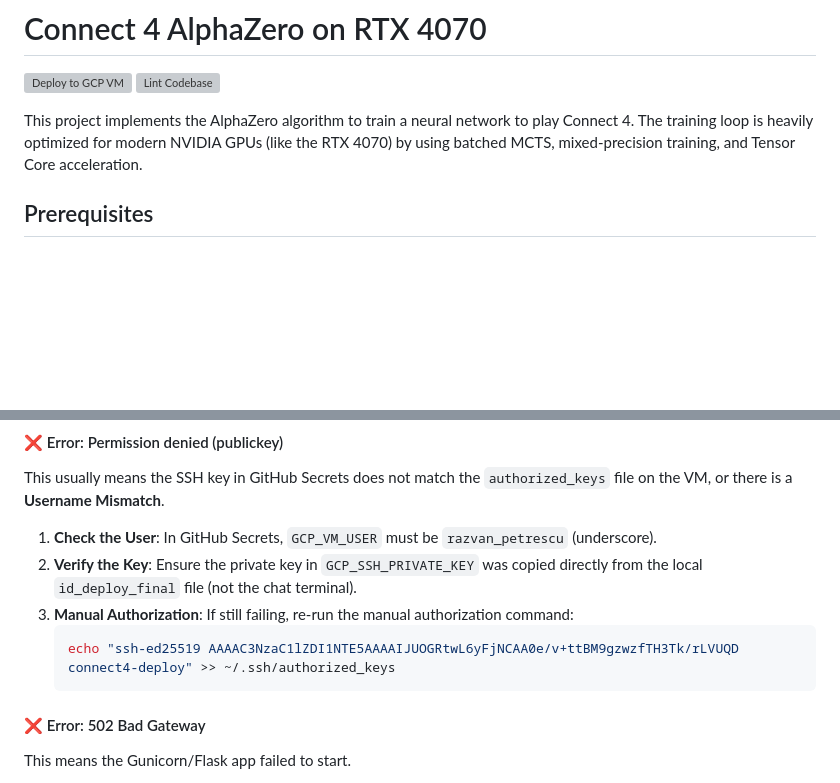
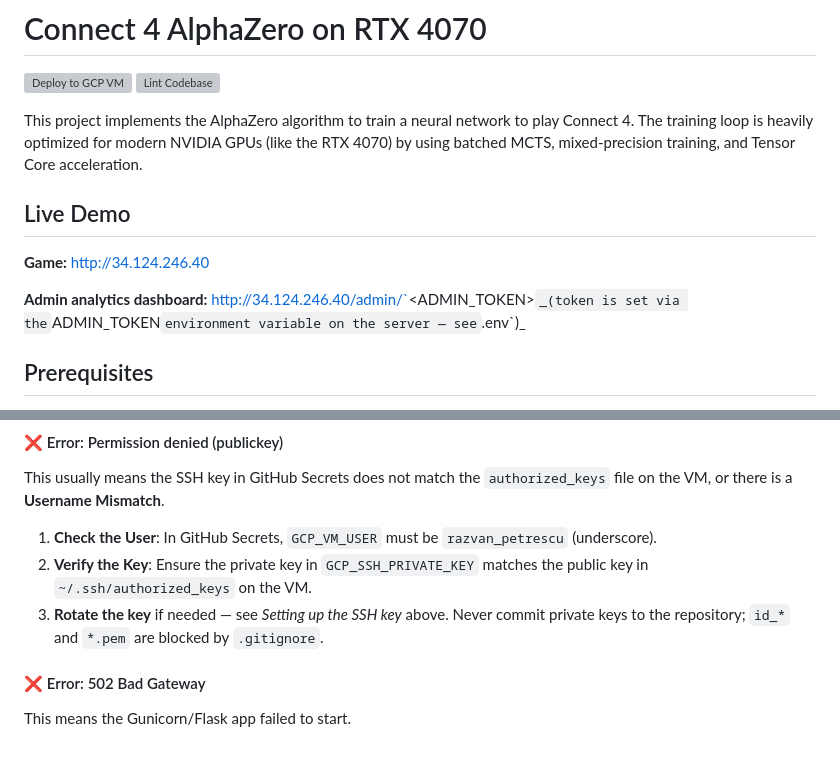
Before and after one commit to kv244/MLTrain, a Markdown page: README.md, 2 parts joined by grey strips. Drawn GitHub-style; blank space fills up the shorter version; grey boxes are pictures that could not be loaded.

````diff
--- a/README.md
+++ b/README.md
@@ -4,6 +4,13 @@
 [![Lint Codebase](https://github.com/kv244/MLTrain/actions/workflows/lint.yml/badge.svg)](https://github.com/kv244/MLTrain/actions/workflows/lint.yml)
 
 This project implements the AlphaZero algorithm to train a neural network to play Connect 4. The training loop is heavily optimized for modern NVIDIA GPUs (like the RTX 4070) by using batched MCTS, mixed-precision training, and Tensor Core acceleration.
+
+## Live Demo
+
+**Game:** http://34.124.246.40
+
+**Admin analytics dashboard:** http://34.124.246.40/admin/`<ADMIN_TOKEN>`
+_(token is set via the `ADMIN_TOKEN` environment variable on the server — see `.env`)_
 
 ## Prerequisites
 
@@ -193,11 +200,8 @@ Add the public key to the VM via **GCP Console → Compute Engine → VM instanc
 #### ❌ Error: Permission denied (publickey)
 This usually means the SSH key in GitHub Secrets does not match the `authorized_keys` file on the VM, or there is a **Username Mismatch**.
 1.  **Check the User**: In GitHub Secrets, `GCP_VM_USER` must be `razvan_petrescu` (underscore).
-2.  **Verify the Key**: Ensure the private key in `GCP_SSH_PRIVATE_KEY` was copied directly from the local `id_deploy_final` file (not the chat terminal).
-3.  **Manual Authorization**: If still failing, re-run the manual authorization command:
-    ```bash
-    echo "ssh-ed25519 AAAAC3NzaC1lZDI1NTE5AAAAIJUOGRtwL6yFjNCAA0e/v+ttBM9gzwzfTH3Tk/rLVUQD connect4-deploy" >> ~/.ssh/authorized_keys
-    ```
+2.  **Verify the Key**: Ensure the private key in `GCP_SSH_PRIVATE_KEY` matches the public key in `~/.ssh/authorized_keys` on the VM.
+3.  **Rotate the key** if needed — see _Setting up the SSH key_ above. Never commit private keys to the repository; `id_*` and `*.pem` are blocked by `.gitignore`.
 
 #### ❌ Error: 502 Bad Gateway
 This means the Gunicorn/Flask app failed to start.
````
Also changed, not shown: other parts of README.md (+22 -3 lines).
